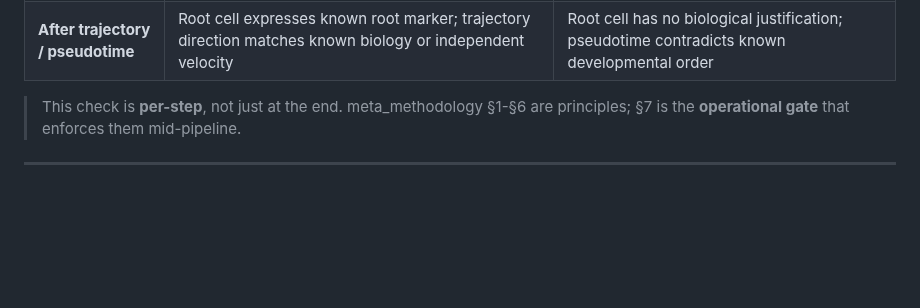
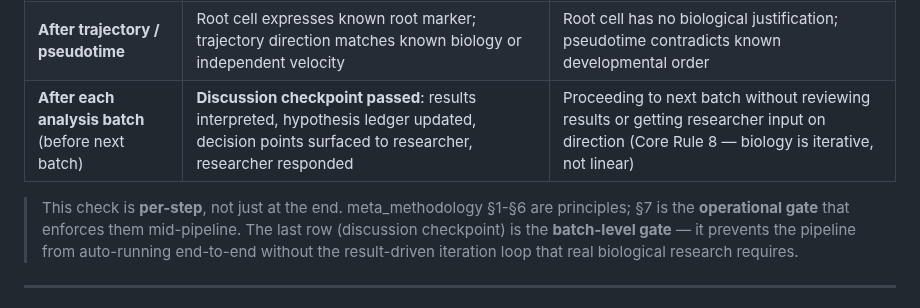
Before and after one commit to Lyao-lab/cns-bio-pilot, a Markdown page: references/meta_methodology.md, the part around the change. Rendered like a GitHub page; blank space fills up the shorter version.

Commit message:
feat: 新增结果驱动迭代循环——生物学≠软件工程（Core Rule 8 + Phase R）
核心洞察：生物学研究是结果和证据导向的，不是需求驱动的线性流程。
跑完一批分析→看结果→与研究者讨论方向→修订计划→再跑，循环到故事成形。
这与代码/程序编写（需求明确→一次实现→交付）根本不同。

改动：
- SKILL.md Core Rule 8: 结果驱动迭代——强制讨论检查点，禁止线性全自动跑完
- research-planner 新增 Phase R (Review & Re-plan):
  R1 结果判读(更新假设台账) → R2 提取决策点(需人判断的) →
  R3 讨论检查点(硬暂停等研究者) → R4 再规划
  含决策点类型表、讨论格式示例、循环终止条件
- research-planner Prerequisites/When-to-leave 更新: 体现「分析后回此复盘」回路
- meta_methodology §7 step-gate 表新增「batch-level 讨论检查点」行

```diff
--- a/references/meta_methodology.md
+++ b/references/meta_methodology.md
@@ -122,8 +122,9 @@
 | **After enrichment** | Gene-set overlap is not "the entire gene list"; no anti-biological pathways top-ranked (e.g., apoptosis pathway top in a proliferation analysis) | Same 200 genes appear in every pathway; ribosomal/mitochondrial terms dominate |
 | **After CCC** | Known ligand-receptor direction correct (ligand in sender, receptor in receiver); not single-method-only (see discovery_miner §3) | Ligand and receptor both expressed in the same side; CCC score driven by one rare cell pair |
 | **After trajectory / pseudotime** | Root cell expresses known root marker; trajectory direction matches known biology or independent velocity | Root cell has no biological justification; pseudotime contradicts known developmental order |
+| **After each analysis batch** (before next batch) | **Discussion checkpoint passed**: results interpreted, hypothesis ledger updated, decision points surfaced to researcher, researcher responded | Proceeding to next batch without reviewing results or getting researcher input on direction (Core Rule 8 — biology is iterative, not linear) |
 
-> This check is **per-step**, not just at the end. meta_methodology §1-§6 are principles; §7 is the **operational gate** that enforces them mid-pipeline.
+> This check is **per-step**, not just at the end. meta_methodology §1-§6 are principles; §7 is the **operational gate** that enforces them mid-pipeline. The last row (discussion checkpoint) is the **batch-level gate** — it prevents the pipeline from auto-running end-to-end without the result-driven iteration loop that real biological research requires.
 
 ---
 
```
Also changed, not shown: SKILL.md (+1 -0 lines), 1 other file.
